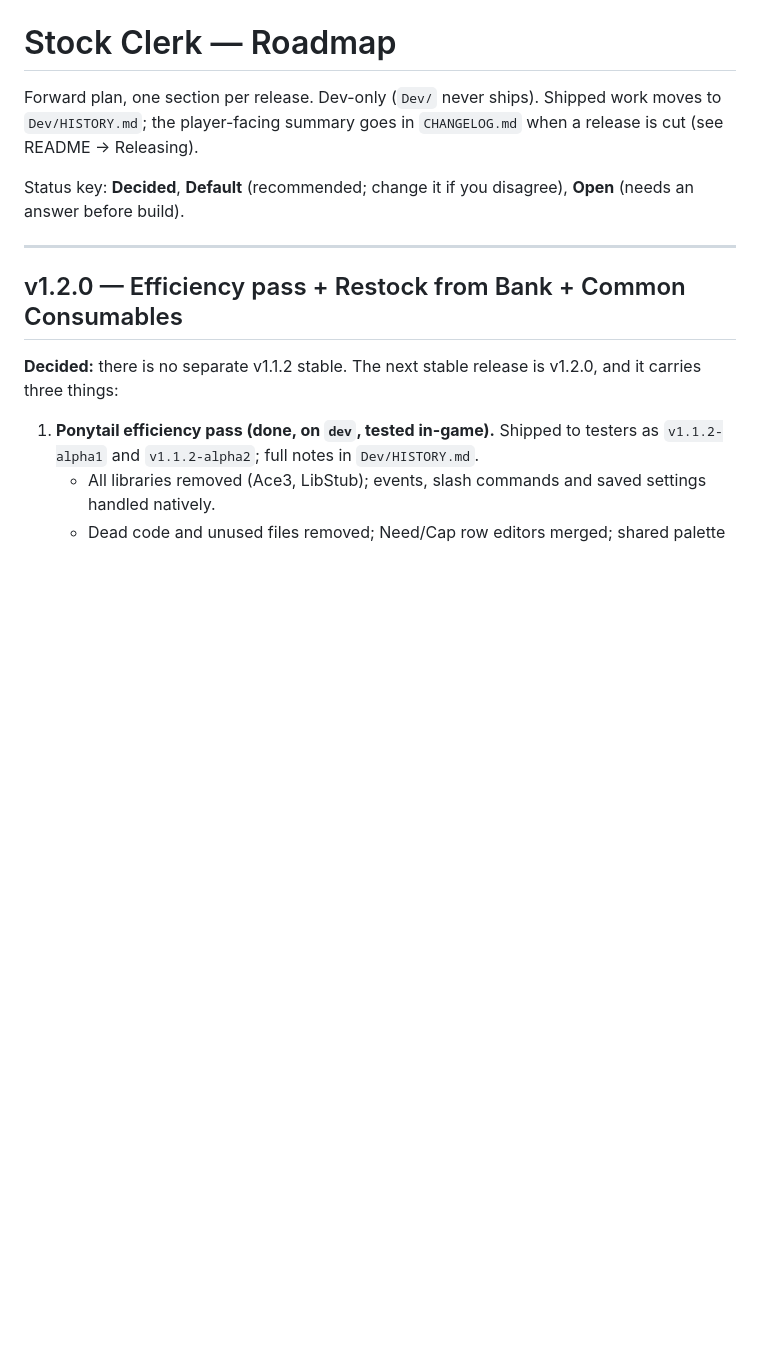
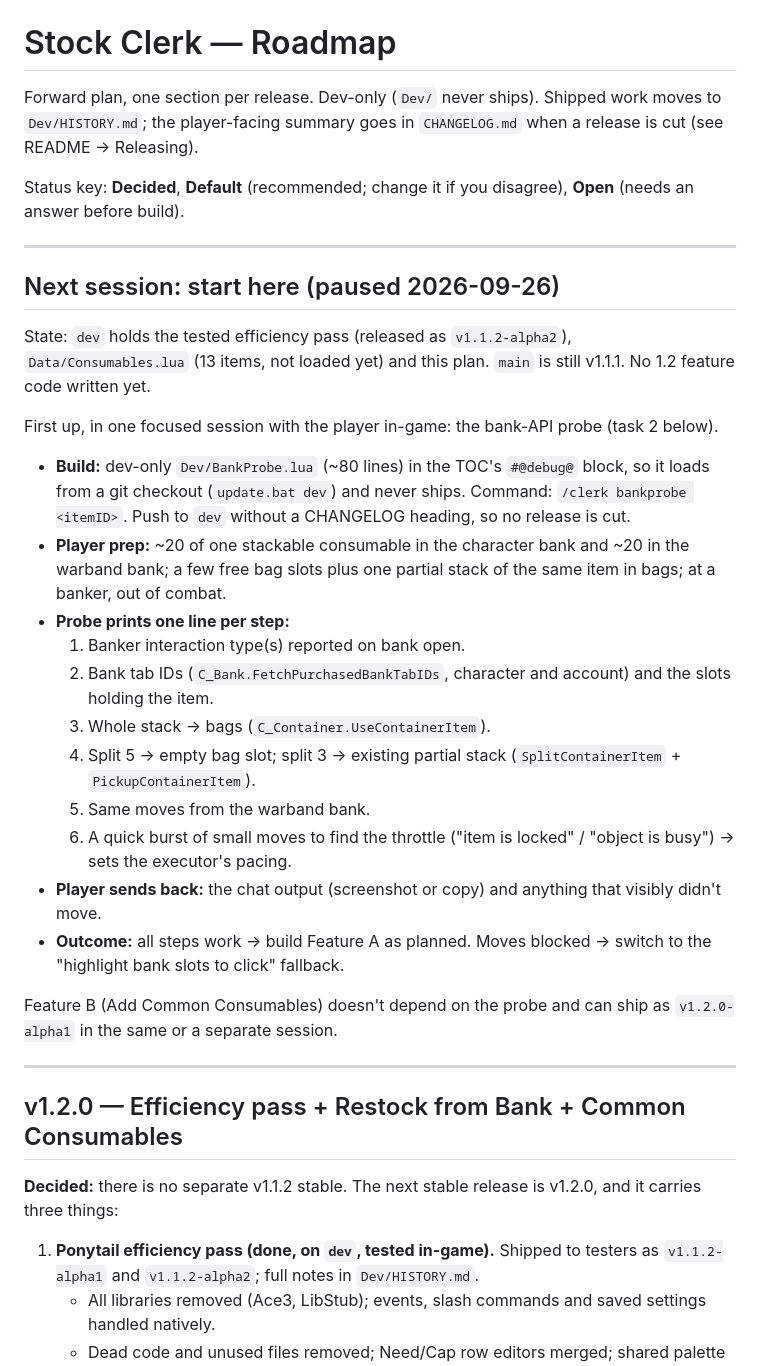
Before and after one commit to TheWolfIsLoose/StockClerk, a Markdown page: Dev/ROADMAP.md, the part around the change. Rendered like a GitHub page; blank space fills up the shorter version.

Commit message:
roadmap: handoff notes for the next session (bank-API probe)
Co-Authored-By: Claude Opus 5.5 <noreply@anthropic.com>
Claude-Session: https://claude.ai/code/session_01GTJMgTLEahsRZ8YbvoKfYQ

```diff
--- a/Dev/ROADMAP.md
+++ b/Dev/ROADMAP.md
@@ -6,6 +6,42 @@ Shipped work moves to `Dev/HISTORY.md`; the player-facing summary goes in
 
 Status key: **Decided**, **Default** (recommended; change it if you
 disagree), **Open** (needs an answer before build).
+
+---
+
+## Next session: start here (paused 2026-09-26)
+
+State: `dev` holds the tested efficiency pass (released as
+`v1.1.2-alpha2`), `Data/Consumables.lua` (13 items, not loaded yet) and
+this plan. `main` is still v1.1.1. No 1.2 feature code written yet.
+
+First up, in one focused session with the player in-game: the bank-API
+probe (task 2 below).
+
+- **Build:** dev-only `Dev/BankProbe.lua` (~80 lines) in the TOC's
+  `#@debug@` block, so it loads from a git checkout (`update.bat dev`)
+  and never ships. Command: `/clerk bankprobe <itemID>`. Push to `dev`
+  without a CHANGELOG heading, so no release is cut.
+- **Player prep:** ~20 of one stackable consumable in the character bank
+  and ~20 in the warband bank; a few free bag slots plus one partial
+  stack of the same item in bags; at a banker, out of combat.
+- **Probe prints one line per step:**
+  1. Banker interaction type(s) reported on bank open.
+  2. Bank tab IDs (`C_Bank.FetchPurchasedBankTabIDs`, character and
+     account) and the slots holding the item.
+  3. Whole stack → bags (`C_Container.UseContainerItem`).
+  4. Split 5 → empty bag slot; split 3 → existing partial stack
+     (`SplitContainerItem` + `PickupContainerItem`).
+  5. Same moves from the warband bank.
+  6. A quick burst of small moves to find the throttle ("item is
+     locked" / "object is busy") → sets the executor's pacing.
+- **Player sends back:** the chat output (screenshot or copy) and
+  anything that visibly didn't move.
+- **Outcome:** all steps work → build Feature A as planned. Moves
+  blocked → switch to the "highlight bank slots to click" fallback.
+
+Feature B (Add Common Consumables) doesn't depend on the probe and can
+ship as `v1.2.0-alpha1` in the same or a separate session.
 
 ---
 
```
